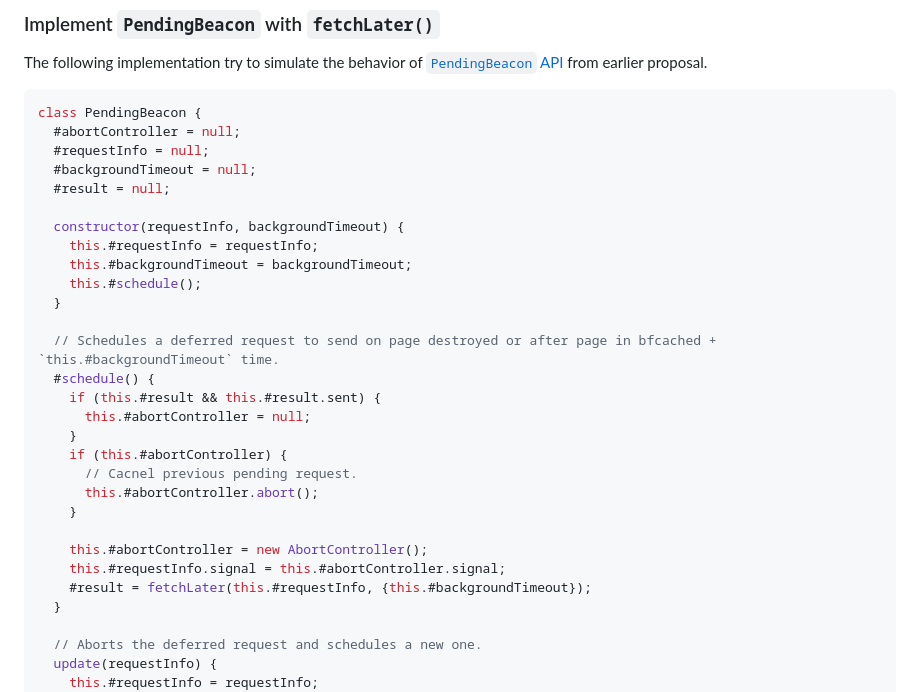
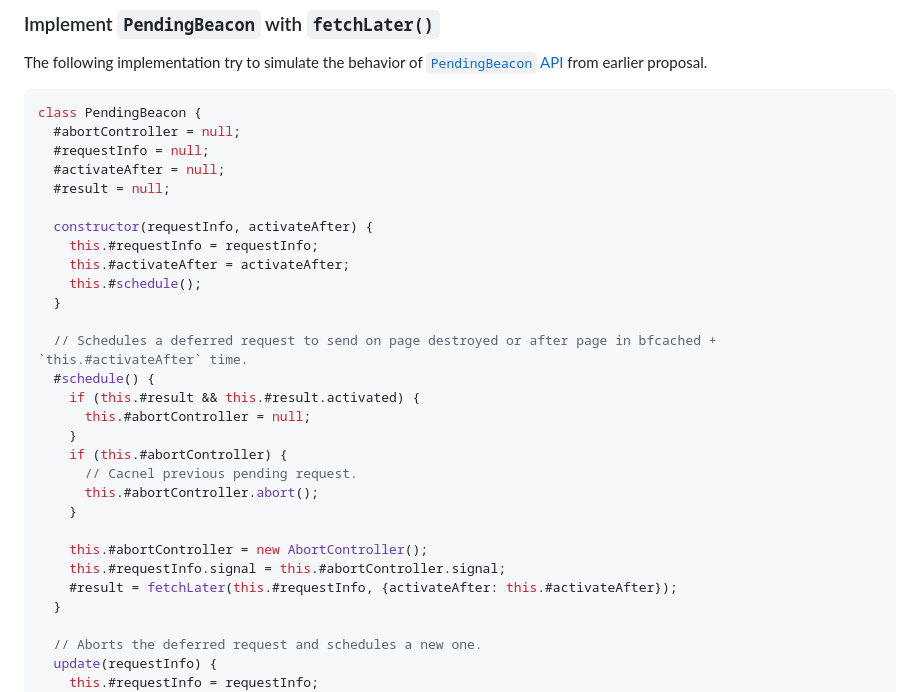
Before and after one commit to WICG/pending-beacon, a Markdown page: docs/fetch-later-api.md, the part around the change printed below. GitHub-like rendering.

```diff
--- a/docs/fetch-later-api.md
+++ b/docs/fetch-later-api.md
@@ -104,18 +104,18 @@ The following implementation try to simulate the behavior of [`PendingBeacon` AP
 class PendingBeacon {
   #abortController = null;
   #requestInfo = null;
-  #backgroundTimeout = null;
+  #activateAfter = null;
   #result = null;
 
-  constructor(requestInfo, backgroundTimeout) {
+  constructor(requestInfo, activateAfter) {
     this.#requestInfo = requestInfo;
-    this.#backgroundTimeout = backgroundTimeout;
+    this.#activateAfter = activateAfter;
     this.#schedule();
   }
 
-  // Schedules a deferred request to send on page destroyed or after page in bfcached + `this.#backgroundTimeout` time.
+  // Schedules a deferred request to send on page destroyed or after page in bfcached + `this.#activateAfter` time.
   #schedule() {
-    if (this.#result && this.#result.sent) {
+    if (this.#result && this.#result.activated) {
       this.#abortController = null;
     }
     if (this.#abortController) {
@@ -125,7 +125,7 @@ class PendingBeacon {
 
     this.#abortController = new AbortController();
     this.#requestInfo.signal = this.#abortController.signal;
-    #result = fetchLater(this.#requestInfo, {this.#backgroundTimeout});
+    #result = fetchLater(this.#requestInfo, {activateAfter: this.#activateAfter});
   }
 
   // Aborts the deferred request and schedules a new one.
```
Also changed, not shown: other parts of docs/fetch-later-api.md (+10 -10 lines).
